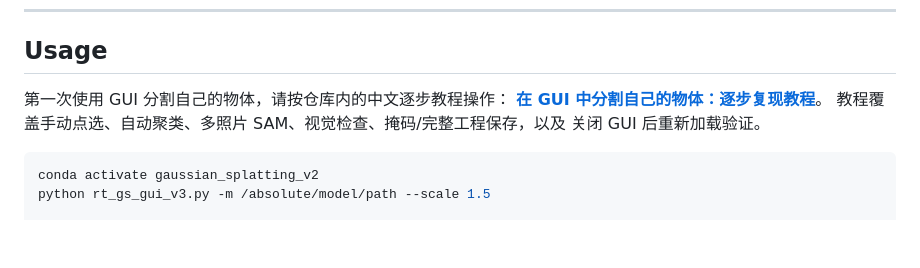
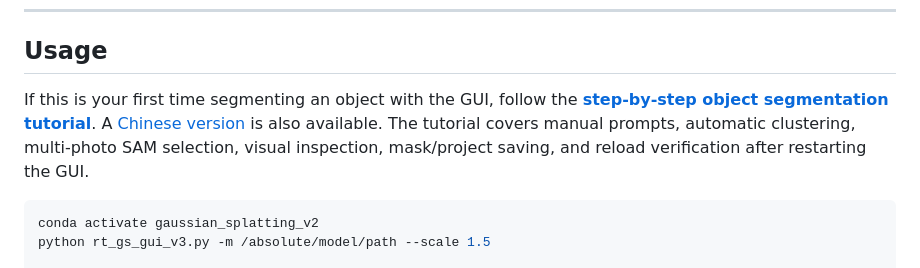
Before and after one commit to NocturnalHairDoc/3DGS-RTMaterial, a Markdown page: README.md, the part around the change. Rendered like a GitHub page; blank space fills up the shorter version.

Commit message:
docs: add English GUI segmentation tutorial

````diff
--- a/README.md
+++ b/README.md
@@ -155,10 +155,12 @@ pip install imageio einops slangtorch==1.3.18 "setuptools<80"
 
 ## Usage
 
-第一次使用 GUI 分割自己的物体，请按仓库内的中文逐步教程操作：
-**[在 GUI 中分割自己的物体：逐步复现教程](docs/GUI_OBJECT_SEGMENTATION_TUTORIAL_ZH.md)**。
-教程覆盖手动点选、自动聚类、多照片 SAM、视觉检查、掩码/完整工程保存，以及
-关闭 GUI 后重新加载验证。
+If this is your first time segmenting an object with the GUI, follow the
+**[step-by-step object segmentation tutorial](docs/GUI_OBJECT_SEGMENTATION_TUTORIAL_EN.md)**.
+A [Chinese version](docs/GUI_OBJECT_SEGMENTATION_TUTORIAL_ZH.md) is also
+available. The tutorial covers manual prompts, automatic clustering,
+multi-photo SAM selection, visual inspection, mask/project saving, and reload
+verification after restarting the GUI.
 
 ```bash
 conda activate gaussian_splatting_v2
````
Also changed, not shown: docs/GUI_OBJECT_SEGMENTATION_TUTORIAL_EN.md (added, +327 -0 lines).
